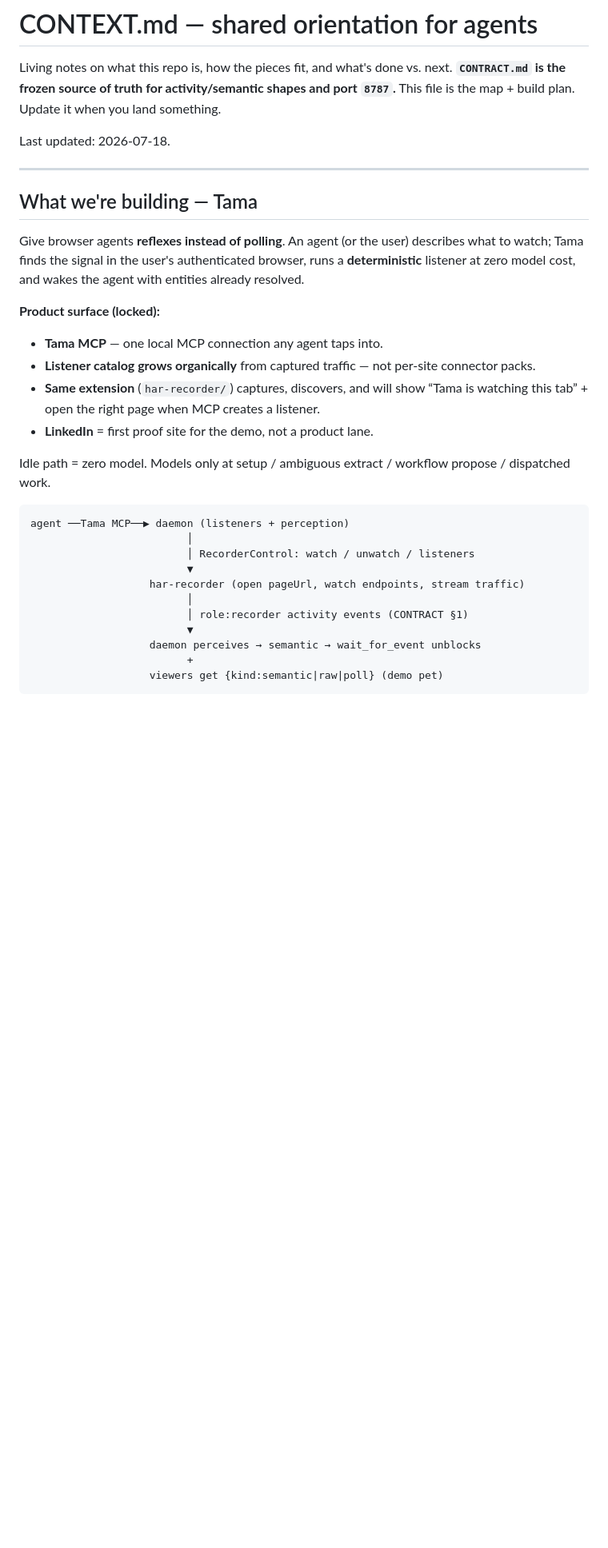
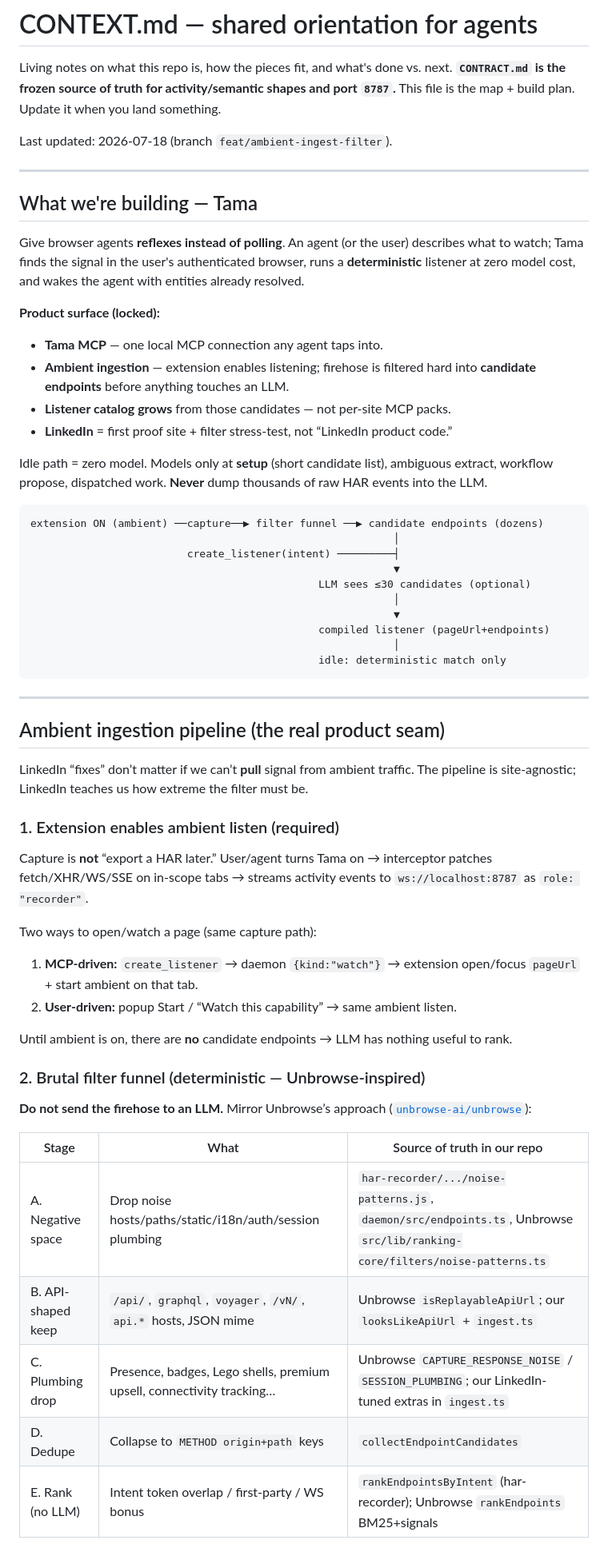
Before and after one commit to SomeoneElseSt/ramp-hackathon, a Markdown page: CONTEXT.md, the part around one of its changes. Shown at 80% size. GitHub-like rendering; blank space fills up the shorter version.

````diff
--- a/CONTEXT.md
+++ b/CONTEXT.md
@@ -4,7 +4,7 @@ Living notes on what this repo is, how the pieces fit, and what's done vs. next.
 **`CONTRACT.md` is the frozen source of truth for activity/semantic shapes and
 port `8787`.** This file is the map + build plan. Update it when you land something.
 
-Last updated: 2026-07-18.
+Last updated: 2026-07-18 (branch `feat/ambient-ingest-filter`).
 
 ---
 
@@ -18,25 +18,60 @@ agent with entities already resolved.
 **Product surface (locked):**
 
 - **Tama MCP** — one local MCP connection any agent taps into.
-- **Listener catalog grows organically** from captured traffic — not per-site
-  connector packs.
-- **Same extension** (`har-recorder/`) captures, discovers, and will show
-  “Tama is watching this tab” + open the right page when MCP creates a listener.
-- **LinkedIn** = first proof site for the demo, not a product lane.
+- **Ambient ingestion** — extension enables listening; firehose is filtered hard
+  into **candidate endpoints** before anything touches an LLM.
+- **Listener catalog grows** from those candidates — not per-site MCP packs.
+- **LinkedIn** = first proof site + filter stress-test, not “LinkedIn product code.”
 
-Idle path = zero model. Models only at setup / ambiguous extract / workflow
-propose / dispatched work.
+Idle path = zero model. Models only at **setup** (short candidate list), ambiguous
+extract, workflow propose, dispatched work. **Never** dump thousands of raw HAR
+events into the LLM.
 
 ```
-agent ──Tama MCP──▶ daemon (listeners + perception)
-                         │
-                         │ RecorderControl: watch / unwatch / listeners
-                         ▼
-                   har-recorder (open pageUrl, watch endpoints, stream traffic)
-                         │
-                         │ role:recorder activity events (CONTRACT §1)
-                         ▼
-                   daemon perceives → semantic → wait_for_event unblocks
-                         +
-                   viewers get {kind:semantic|raw|poll} (demo pet)
+extension ON (ambient) ──capture──▶ filter funnel ──▶ candidate endpoints (dozens)
+                                                          │
+                         create_listener(intent) ─────────┤
+                                                          ▼
+                                              LLM sees ≤30 candidates (optional)
+                                                          │
+                                                          ▼
+                                              compiled listener (pageUrl+endpoints)
+                                                          │
+                                              idle: deterministic match only
 ```
+
+---
+
+## Ambient ingestion pipeline (the real product seam)
+
+LinkedIn “fixes” don’t matter if we can’t **pull** signal from ambient traffic.
+The pipeline is site-agnostic; LinkedIn teaches us how extreme the filter must be.
+
+### 1. Extension enables ambient listen (required)
+
+Capture is **not** “export a HAR later.” User/agent turns Tama on → interceptor
+patches fetch/XHR/WS/SSE on in-scope tabs → streams activity events to
+`ws://localhost:8787` as `role: "recorder"`.
+
+Two ways to open/watch a page (same capture path):
+
+1. **MCP-driven:** `create_listener` → daemon `{kind:"watch"}` → extension
+   open/focus `pageUrl` + start ambient on that tab.
+2. **User-driven:** popup Start / “Watch this capability” → same ambient listen.
+
+Until ambient is on, there are **no** candidate endpoints → LLM has nothing
+useful to rank.
+
+### 2. Brutal filter funnel (deterministic — Unbrowse-inspired)
+
+**Do not send the firehose to an LLM.** Mirror Unbrowse’s approach
+([`unbrowse-ai/unbrowse`](https://github.com/unbrowse-ai/unbrowse)):
+
+| Stage | What | Source of truth in our repo |
+|-------|------|-----------------------------|
+| A. Negative space | Drop noise hosts/paths/static/i18n/auth/session plumbing | `har-recorder/.../noise-patterns.js`, `daemon/src/endpoints.ts`, Unbrowse `src/lib/ranking-core/filters/noise-patterns.ts` |
+| B. API-shaped keep | `/api/`, `graphql`, `voyager`, `/vN/`, `api.*` hosts, JSON mime | Unbrowse `isReplayableApiUrl`; our `looksLikeApiUrl` + `ingest.ts` |
+| C. Plumbing drop | Presence, badges, Lego shells, premium upsell, connectivity tracking… | Unbrowse `CAPTURE_RESPONSE_NOISE` / `SESSION_PLUMBING`; our LinkedIn-tuned extras in `ingest.ts` |
+| D. Dedupe | Collapse to `METHOD origin+path` keys | `collectEndpointCandidates` |
+| E. Rank (no LLM) | Intent token overlap / first-party / WS bonus | `rankEndpointsByIntent` (har-recorder); Unbrowse `rankEndpoints` BM25+signals |
+
````
Also changed, not shown: other parts of CONTEXT.md (+87 -130 lines).
